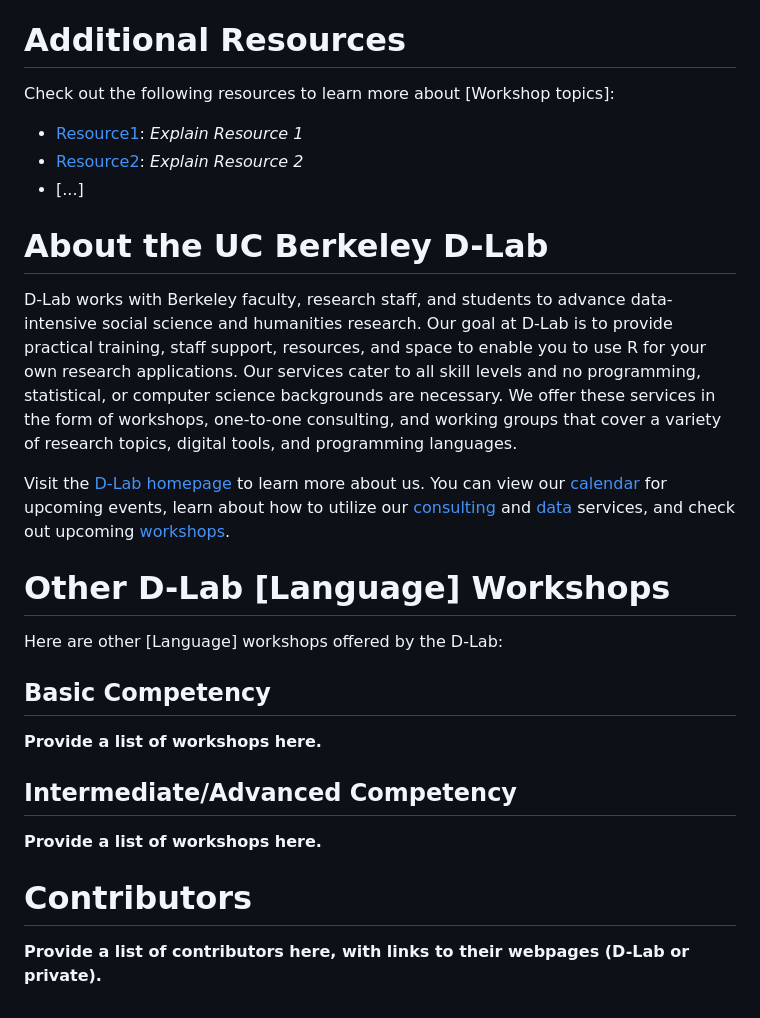
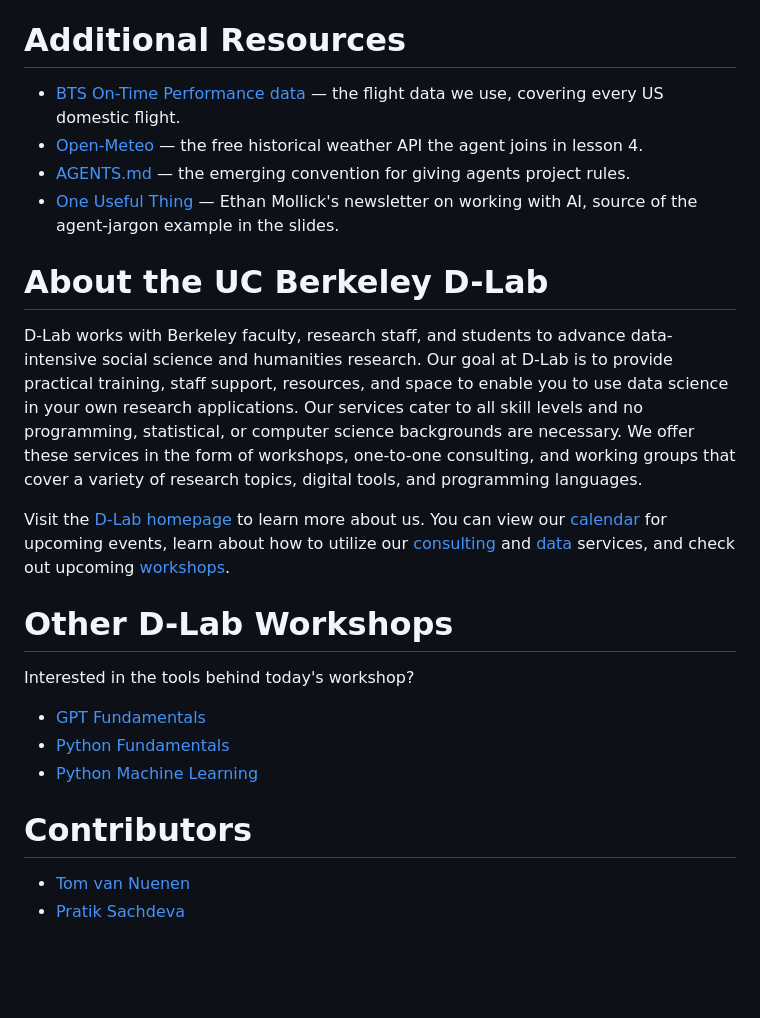
Before and after one commit to dlab-berkeley/Agentic-AI-Research-Workflows, a Markdown page: README.md, the part around one of its changes. Rendered like a GitHub page; blank space fills up the shorter version.

```diff
--- a/README.md
+++ b/README.md
@@ -84,32 +60,26 @@ Additionally, provide instructions on how to run code once it’s open (running
 
 # Additional Resources
 
-Check out the following resources to learn more about [Workshop topics]:
-
-* [Resource1](LinkToResource1): _Explain Resource 1_
-* [Resource2](LinkToResource2): _Explain Resource 2_
-* [...]
-
+- [BTS On-Time Performance data](https://www.transtats.bts.gov/) — the flight data we use, covering every US domestic flight.
+- [Open-Meteo](https://open-meteo.com/) — the free historical weather API the agent joins in lesson 4.
+- [AGENTS.md](https://agents.md/) — the emerging convention for giving agents project rules.
+- [One Useful Thing](https://www.oneusefulthing.org/) — Ethan Mollick's newsletter on working with AI, source of the agent-jargon example in the slides.
 
 # About the UC Berkeley D-Lab
 
-D-Lab works with Berkeley faculty, research staff, and students to advance data-intensive social science and humanities research. Our goal at D-Lab is to provide practical training, staff support, resources, and space to enable you to use R for your own research applications. Our services cater to all skill levels and no programming, statistical, or computer science backgrounds are necessary. We offer these services in the form of workshops, one-to-one consulting, and working groups that cover a variety of research topics, digital tools, and programming languages.
+D-Lab works with Berkeley faculty, research staff, and students to advance data-intensive social science and humanities research. Our goal at D-Lab is to provide practical training, staff support, resources, and space to enable you to use data science in your own research applications. Our services cater to all skill levels and no programming, statistical, or computer science backgrounds are necessary. We offer these services in the form of workshops, one-to-one consulting, and working groups that cover a variety of research topics, digital tools, and programming languages.
 
 Visit the [D-Lab homepage](https://dlab.berkeley.edu/) to learn more about us. You can view our [calendar](https://dlab.berkeley.edu/events/calendar) for upcoming events, learn about how to utilize our [consulting](https://dlab.berkeley.edu/consulting) and [data](https://dlab.berkeley.edu/data) services, and check out upcoming [workshops](https://dlab.berkeley.edu/events/workshops).
 
-# Other D-Lab [Language] Workshops
+# Other D-Lab Workshops
 
-Here are other [Language] workshops offered by the D-Lab:
+Interested in the tools behind today's workshop?
 
-## Basic Competency
-
-**Provide a list of workshops here.**
-
-## Intermediate/Advanced Competency
-
-**Provide a list of workshops here.**
+- [GPT Fundamentals](https://github.com/dlab-berkeley/GPT-Fundamentals)
+- [Python Fundamentals](https://github.com/dlab-berkeley/Python-Fundamentals)
+- [Python Machine Learning](https://github.com/dlab-berkeley/Python-Machine-Learning)
 
 # Contributors
 
-**Provide a list of contributors here, with links to their webpages (D-Lab or
-private).**
+- [Tom van Nuenen](https://dlab.berkeley.edu/people/tom-van-nuenen)
+- [Pratik Sachdeva](https://dlab.berkeley.edu/people/pratik-sachdeva)
```
Also changed, not shown: other parts of README.md (+27 -51 lines).
